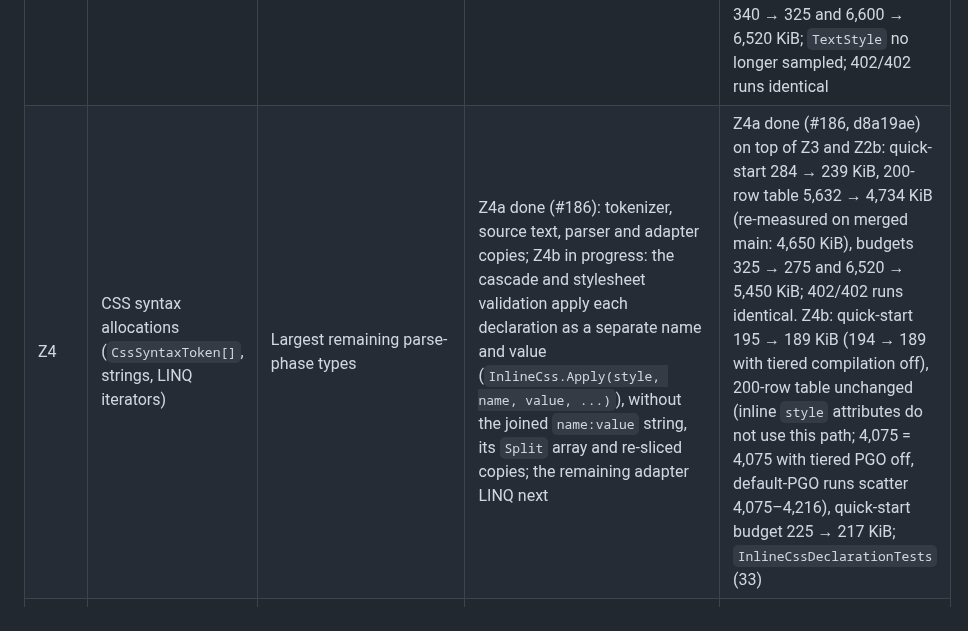
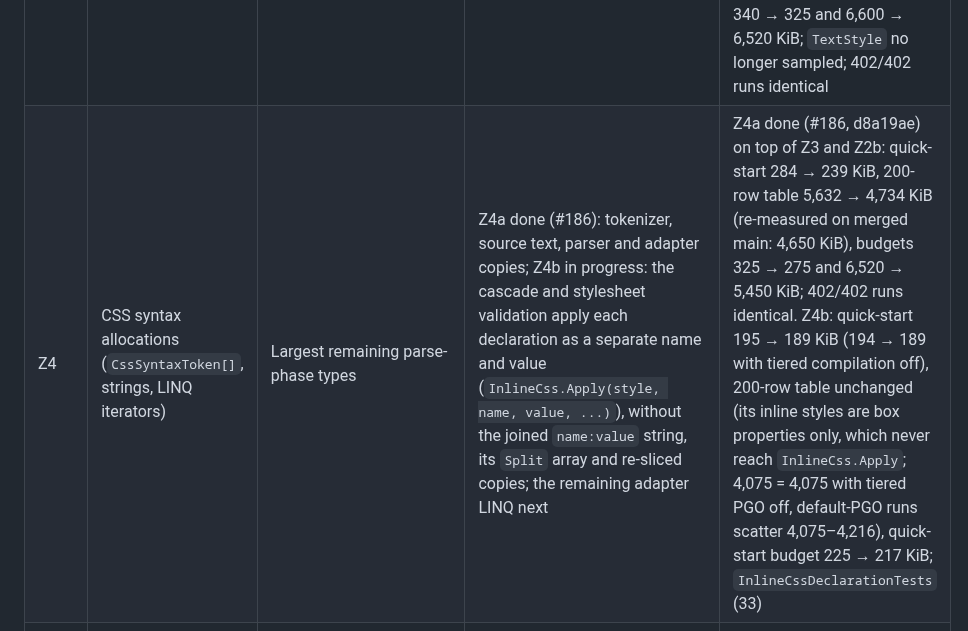
Before and after one commit to KoalaFacts/FactsPDF, a Markdown page: docs/mvp-roadmap.md, the part around the change. Drawn GitHub-style.

Commit message:
Correct why the table allocation is unchanged in the Z4 row
Co-Authored-By: Claude Opus 5.5 <noreply@anthropic.com>
Claude-Session: https://claude.ai/code/session_01Wcc8z7WsHDSr8Z5ih3es5U

```diff
--- a/docs/mvp-roadmap.md
+++ b/docs/mvp-roadmap.md
@@ -20,7 +20,7 @@ budgets in `tests/FactsPDF.Tests/AllocationBudgetTests.cs` only go down.
 | P0 | Parity check as a TypeScript script under `scripts/`, run by CI if it fits an existing workflow | Makes the byte-parity gate repeatable by every contributor | done (#180) | `scripts/parity.ts`, 10 `parity.test.ts` cases; 402/402 identical vs main (134 examples × 3 option sets); CI `byte-parity` job |
 | Z2 | Page content streams written as ASCII bytes into pooled buffers | `StringBuilder` → `string` → `byte[]` copies per page | Z2a done (#181): one reused builder written chunk-wise into the output, content-stream numbers formatted in place. Z2b done (#182): content-stream numbers and hex codes appended without strings or boxes (`AppendInvariant`, `AppendHex`). Still to do: the remaining `N()` strings (`Tc` tracking, MediaBox, line comparisons), page dictionaries, xref and font objects | 200-row table serialize-only: Courier 1009 → 293 (Z2a) → 77 KiB (Z2b), subset font 935 → 440 → 112 KiB |
 | Z3 | `TextStyle`: at most one private copy per element, shared with the parent when unchanged | 202 KiB of `TextStyle` in the 200-row table | done (#184, 023b6a1). Z3b done (#197): plain siblings (same parent, only resets, bold, italic or the paragraph margin) share one tag-defaults copy; it unblocks Z5a, whose cheaper layout made the `MaxPages`/`MaxDisplayCommands` flood references fall below twice the pre-layout cost | Z3b: 20,000-paragraph flood stopped by `MaxPages` 31,653 → 26,185 KiB (main alone; an earlier 31,523 KiB figure was measured with Z5a merged); budgets unchanged (quick-start 239, table 4,650 KiB on main and branch); 402/402 runs identical. Z3: 200-row table 6,562 → 6,380 KiB; quick-start 345 → 334 KiB (before Z2b); on top of Z2b: quick-start 294 → 282 KiB, table 5,765 → 5,668 KiB, budgets 340 → 325 and 6,600 → 6,520 KiB; `TextStyle` no longer sampled; 402/402 runs identical |
-| Z4 | CSS syntax allocations (`CssSyntaxToken[]`, strings, LINQ iterators) | Largest remaining parse-phase types | Z4a done (#186): tokenizer, source text, parser and adapter copies; Z4b in progress: the cascade and stylesheet validation apply each declaration as a separate name and value (`InlineCss.Apply(style, name, value, ...)`), without the joined `name:value` string, its `Split` array and re-sliced copies; the remaining adapter LINQ next | Z4a done (#186, d8a19ae) on top of Z3 and Z2b: quick-start 284 → 239 KiB, 200-row table 5,632 → 4,734 KiB (re-measured on merged main: 4,650 KiB), budgets 325 → 275 and 6,520 → 5,450 KiB; 402/402 runs identical. Z4b: quick-start 195 → 189 KiB (194 → 189 with tiered compilation off), 200-row table unchanged (inline `style` attributes do not use this path; 4,075 = 4,075 with tiered PGO off, default-PGO runs scatter 4,075–4,216), quick-start budget 225 → 217 KiB; `InlineCssDeclarationTests` (33) |
+| Z4 | CSS syntax allocations (`CssSyntaxToken[]`, strings, LINQ iterators) | Largest remaining parse-phase types | Z4a done (#186): tokenizer, source text, parser and adapter copies; Z4b in progress: the cascade and stylesheet validation apply each declaration as a separate name and value (`InlineCss.Apply(style, name, value, ...)`), without the joined `name:value` string, its `Split` array and re-sliced copies; the remaining adapter LINQ next | Z4a done (#186, d8a19ae) on top of Z3 and Z2b: quick-start 284 → 239 KiB, 200-row table 5,632 → 4,734 KiB (re-measured on merged main: 4,650 KiB), budgets 325 → 275 and 6,520 → 5,450 KiB; 402/402 runs identical. Z4b: quick-start 195 → 189 KiB (194 → 189 with tiered compilation off), 200-row table unchanged (its inline styles are box properties only, which never reach `InlineCss.Apply`; 4,075 = 4,075 with tiered PGO off, default-PGO runs scatter 4,075–4,216), quick-start budget 225 → 217 KiB; `InlineCssDeclarationTests` (33) |
 | Z5 | Layout-phase allocations | About 2.4 MB in the 200-row table | Z5a done (#187): text wrapping reuses its two glyph lists across paragraphs through one per-thread slot. Z5b next: per-paragraph `Wrap`/`ReadGlyphs` iterator state and the table's measured-cell records | Z5a on top of Z3b: quick-start 239 → 195 KiB, 200-row table 4,650 → 4,075 KiB, budgets 275 → 225 and 5,450 → 4,690 KiB; `MaxPages` flood 26,185 → 26,054 KiB; 402/402 runs identical |
 | R1 | Soak and limits: memory and time bounds for every `Max*` limit; cancellation on every output path | Bounded resources are an MVP promise | in progress: R1a done (#190); R1b done (#191); R1c todo | R1a: `OutputCancellationTests`, 16 tests over all six output paths |
 | R2 | SDK usability: complete XML docs, README/examples compile, every FPDF code has a clear message with location | Ease of use | in progress: R2a done (#193); R2b XML docs already enforced (CS1591 is an error for the packaged `FactsPDF` project via `Directory.Build.props`, and the package ships `FactsPDF.xml`); R2c1 error code table done (#194); R2c messages with source location todo | R2a: `DocumentationSnippetTests` compiles all 8 `csharp` blocks in `README.md` and the guides under `docs/` (design records under `docs/superpowers/` excepted) against the current assembly and the shared framework only (22 tests, including 7 fence-spelling cases: `c#` and `~~~` fences fail instead of being skipped); renaming `WithPageNumbers` in the README fails it with CS1061, and dropping its `using FactsPDF;` fails the README guard |
```
